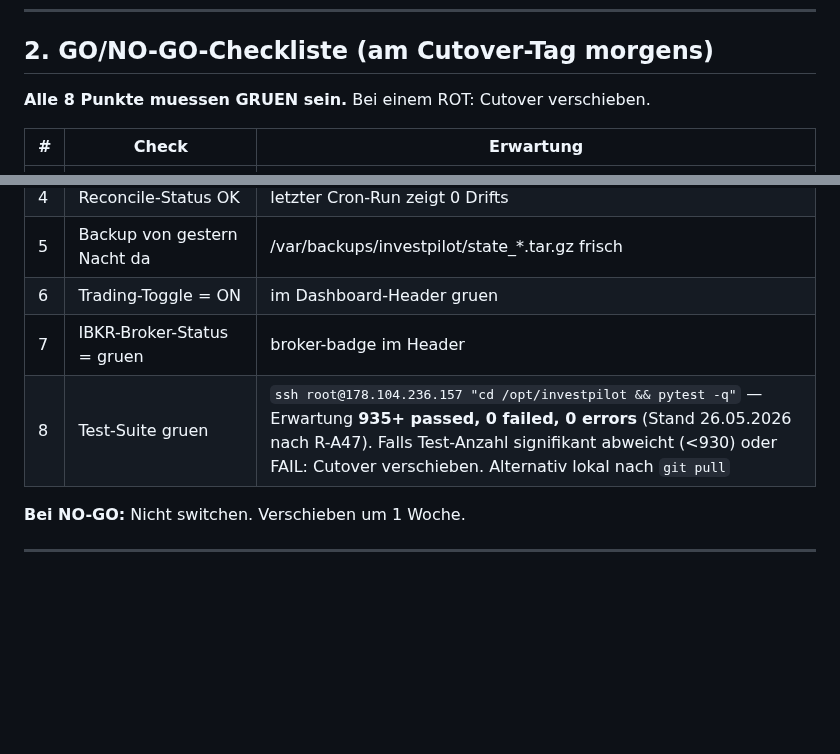
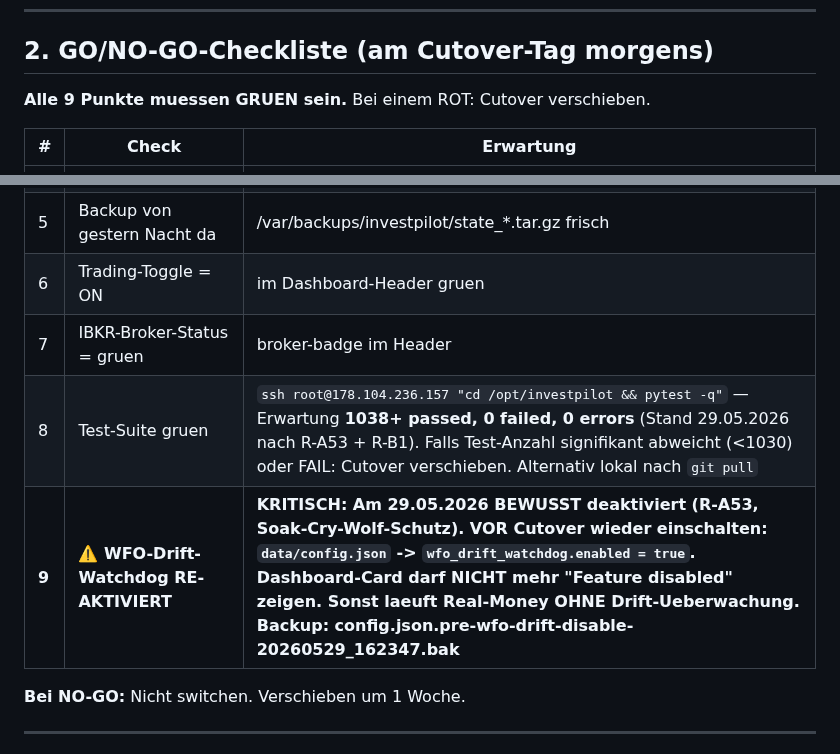
Before and after one commit to carlosbaumann754-svg/investpilot, a Markdown page: docs/CUTOVER_RUNBOOK.md, 2 parts joined by grey strips. Rendered like a GitHub page; blank space fills up the shorter version.

Commit message:
docs(runbook): GO/NO-GO-Gate #9 — WFO-Drift-Watchdog RE-AKTIVIEREN vor Cutover
Failsafe gegen Vergessen: Der Watchdog wurde 29.05. bewusst deaktiviert
(R-A53, Soak-Cry-Wolf-Schutz). Jetzt als 9. GO/NO-GO-Gate verankert (wird
am Cutover-Tag-Morgen geprueft) — enabled=true setzen, Dashboard darf nicht
mehr "Feature disabled" zeigen, sonst Real-Money ohne Drift-Ueberwachung.
Test-Count-Erwartung auf 1038+ aktualisiert (R-A53 + R-B1).
Auch in Roadmap ELITE_VALIDIERUNGS_SOAK Kriterium #6 verankert.

Co-Authored-By: Claude Opus 4.7 (1M context) <noreply@anthropic.com>

```diff
--- a/docs/CUTOVER_RUNBOOK.md
+++ b/docs/CUTOVER_RUNBOOK.md
@@ -48,7 +48,7 @@
 
 ## 2. GO/NO-GO-Checkliste (am Cutover-Tag morgens)
 
-**Alle 8 Punkte muessen GRUEN sein.** Bei einem ROT: Cutover verschieben.
+**Alle 9 Punkte muessen GRUEN sein.** Bei einem ROT: Cutover verschieben.
 
 | # | Check | Erwartung |
 |---|---|---|
@@ -59,7 +59,8 @@
 | 5 | Backup von gestern Nacht da | /var/backups/investpilot/state_*.tar.gz frisch |
 | 6 | Trading-Toggle = ON | im Dashboard-Header gruen |
 | 7 | IBKR-Broker-Status = gruen | broker-badge im Header |
-| 8 | Test-Suite gruen | `ssh root@178.104.236.157 "cd /opt/investpilot && pytest -q"` — Erwartung **935+ passed, 0 failed, 0 errors** (Stand 26.05.2026 nach R-A47). Falls Test-Anzahl signifikant abweicht (<930) oder FAIL: Cutover verschieben. Alternativ lokal nach `git pull` |
+| 8 | Test-Suite gruen | `ssh root@178.104.236.157 "cd /opt/investpilot && pytest -q"` — Erwartung **1038+ passed, 0 failed, 0 errors** (Stand 29.05.2026 nach R-A53 + R-B1). Falls Test-Anzahl signifikant abweicht (<1030) oder FAIL: Cutover verschieben. Alternativ lokal nach `git pull` |
+| **9** | **⚠️ WFO-Drift-Watchdog RE-AKTIVIERT** | **KRITISCH: Am 29.05.2026 BEWUSST deaktiviert (R-A53, Soak-Cry-Wolf-Schutz). VOR Cutover wieder einschalten: `data/config.json` -> `wfo_drift_watchdog.enabled = true`. Dashboard-Card darf NICHT mehr "Feature disabled" zeigen. Sonst laeuft Real-Money OHNE Drift-Ueberwachung. Backup: config.json.pre-wfo-drift-disable-20260529_162347.bak** |
 
 **Bei NO-GO:** Nicht switchen. Verschieben um 1 Woche.
 
```
